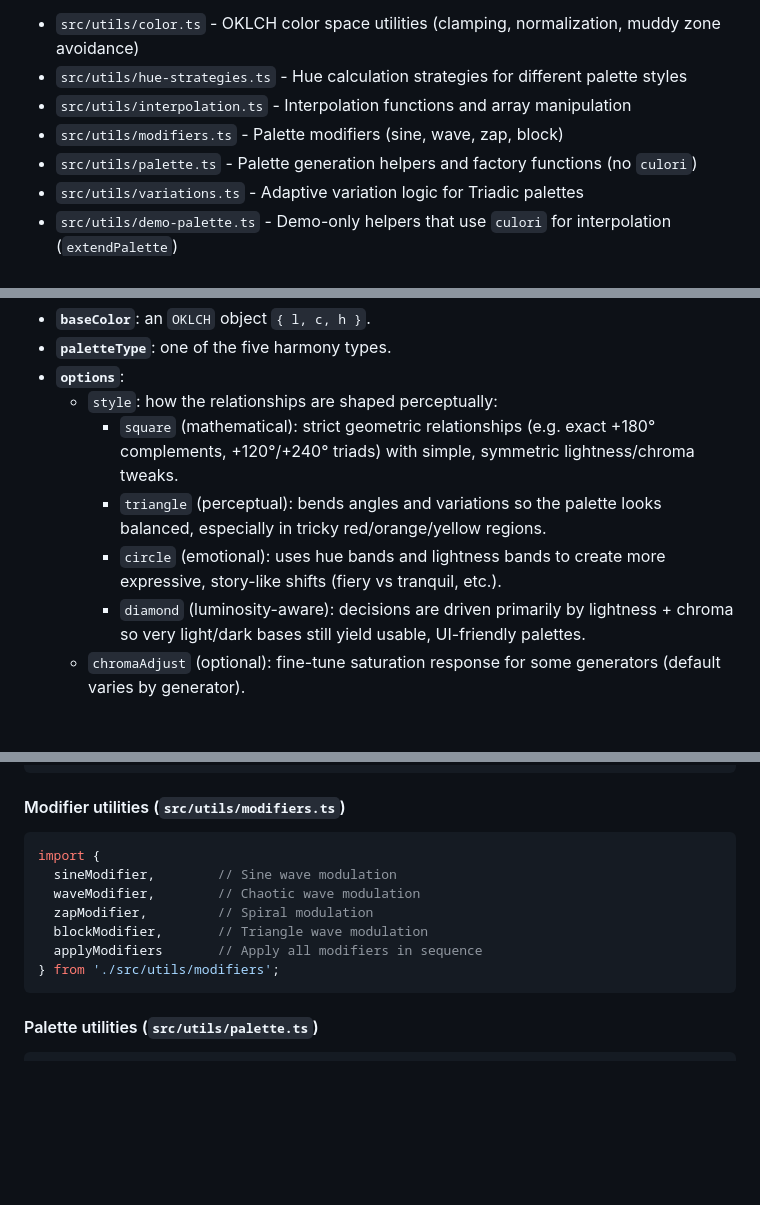
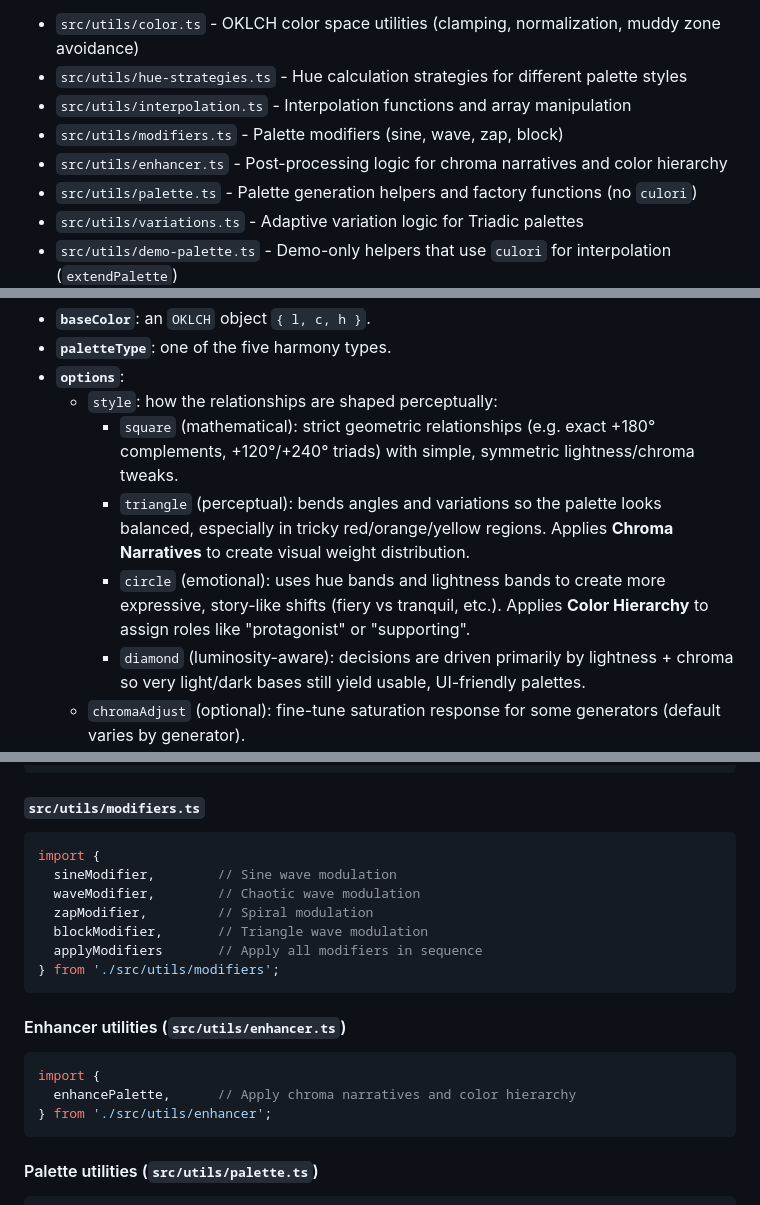
Before and after one commit to meodai/pro-color-harmonies, a Markdown page: README.md, 3 parts joined by grey strips. Rendered like a GitHub page; blank space fills up the shorter version.

Commit message:
docs: update README to include enhancer utilities and clarify palette generation options

````diff
--- a/README.md
+++ b/README.md
@@ -27,6 +27,7 @@ The library is organized into modular utilities for better maintainability:
 - `src/utils/hue-strategies.ts` - Hue calculation strategies for different palette styles
 - `src/utils/interpolation.ts` - Interpolation functions and array manipulation
 - `src/utils/modifiers.ts` - Palette modifiers (sine, wave, zap, block)
+- `src/utils/enhancer.ts` - Post-processing logic for chroma narratives and color hierarchy
 - `src/utils/palette.ts` - Palette generation helpers and factory functions (no `culori`)
 - `src/utils/variations.ts` - Adaptive variation logic for Triadic palettes
 - `src/utils/demo-palette.ts` - Demo-only helpers that use `culori` for interpolation (`extendPalette`)
@@ -70,8 +71,8 @@ Generate a single palette.
 - **`options`**:
   - `style`: how the relationships are shaped perceptually:
     - `square` (mathematical): strict geometric relationships (e.g. exact +180° complements, +120°/+240° triads) with simple, symmetric lightness/chroma tweaks.
-    - `triangle` (perceptual): bends angles and variations so the palette looks balanced, especially in tricky red/orange/yellow regions.
-    - `circle` (emotional): uses hue bands and lightness bands to create more expressive, story-like shifts (fiery vs tranquil, etc.).
+    - `triangle` (perceptual): bends angles and variations so the palette looks balanced, especially in tricky red/orange/yellow regions. Applies **Chroma Narratives** to create visual weight distribution.
+    - `circle` (emotional): uses hue bands and lightness bands to create more expressive, story-like shifts (fiery vs tranquil, etc.). Applies **Color Hierarchy** to assign roles like "protagonist" or "supporting".
     - `diamond` (luminosity-aware): decisions are driven primarily by lightness + chroma so very light/dark bases still yield usable, UI-friendly palettes.
   - `chromaAdjust` (optional): fine-tune saturation response for some generators (default varies by generator).
   - **Note**: Generators always construct **6 base colors** internally. To create palettes with different counts, you can:
@@ -219,7 +220,7 @@ import {
 } from './src/utils/interpolation';
 ```
 
-#### Modifier utilities (`src/utils/modifiers.ts`)
+#### `src/utils/modifiers.ts`
 
 ```ts
 import {
@@ -229,6 +230,14 @@ import {
   blockModifier,       // Triangle wave modulation
   applyModifiers       // Apply all modifiers in sequence
 } from './src/utils/modifiers';
+```
+
+#### Enhancer utilities (`src/utils/enhancer.ts`)
+
+```ts
+import {
+  enhancePalette,      // Apply chroma narratives and color hierarchy
+} from './src/utils/enhancer';
 ```
 
 #### Palette utilities (`src/utils/palette.ts`)
````
